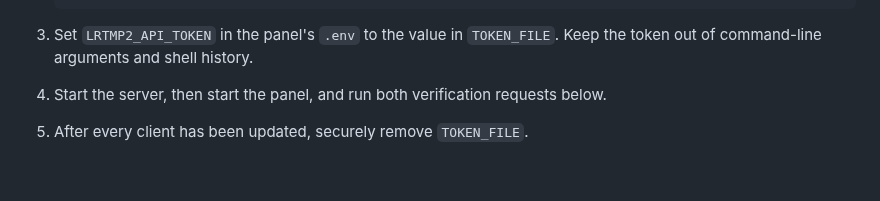
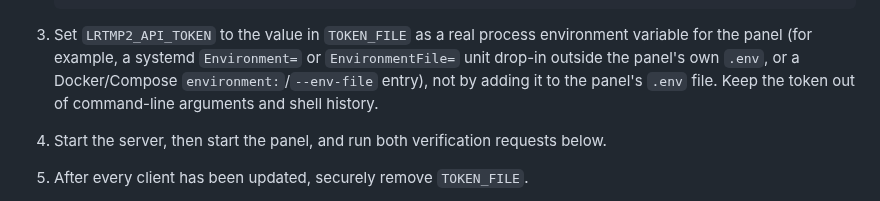
Before and after one commit to OpenRTMP/librtmp2-server, a Markdown page: docs/operations.md, the part around the change. GitHub-like rendering; blank space fills up the shorter version.

Commit message:
docs: don't instruct putting LRTMP2_API_TOKEN in the panel's .env
The manual token-replacement steps told operators to set
LRTMP2_API_TOKEN in the panel's .env file, contradicting the guide's
own explanation that this token must come from a real process
environment variable, not a parsed .env file.

Addresses a Qodo compliance-rule finding on PR #102.

````diff
--- a/docs/operations.md
+++ b/docs/operations.md
@@ -319,8 +319,12 @@ Schedule downtime and take a backup first.
    PY
    ```
 
-3. Set `LRTMP2_API_TOKEN` in the panel's `.env` to the value in `TOKEN_FILE`.
-   Keep the token out of command-line arguments and shell history.
+3. Set `LRTMP2_API_TOKEN` to the value in `TOKEN_FILE` as a real process
+   environment variable for the panel (for example, a systemd `Environment=`
+   or `EnvironmentFile=` unit drop-in outside the panel's own `.env`, or a
+   Docker/Compose `environment:`/`--env-file` entry), not by adding it to the
+   panel's `.env` file. Keep the token out of command-line arguments and
+   shell history.
 4. Start the server, then start the panel, and run both verification requests
    below.
 5. After every client has been updated, securely remove `TOKEN_FILE`.
````
